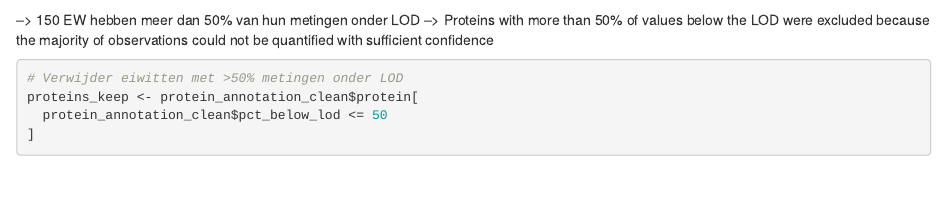
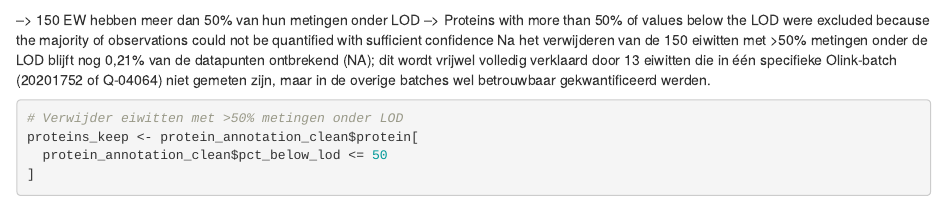
Before and after one commit to laurevanherreweghe-bot/Github-desktop, an R Markdown document (Part1_preprocessing_final.Rmd): the page in a window 1100 px wide, from 4180 px down. Rendered offline with R 4.5, knitr and Pandoc, with nearby package versions; some code elsewhere in the file could not run offline; common packages that the code uses without loading them are loaded.

Commit message:
extra interpretatie bij stap 5

````diff
--- a/Part1_preprocessing_final.Rmd
+++ b/Part1_preprocessing_final.Rmd
@@ -158,6 +158,7 @@ table(protein_annotation_clean$pct_below_lod > 50)
 ```
 --> 150 EW hebben meer dan 50% van hun metingen onder LOD
 --> Proteins with more than 50% of values below the LOD were excluded because the majority of observations could not be quantified with sufficient confidence
+Na het verwijderen van de 150 eiwitten met >50% metingen onder de LOD blijft nog 0,21% van de datapunten ontbrekend (NA); dit wordt vrijwel volledig verklaard door 13 eiwitten die in één specifieke Olink-batch (20201752 of Q-04064) niet gemeten zijn, maar in de overige batches wel betrouwbaar gekwantificeerd werden.
 
 ```{r}
 # Verwijder eiwitten met >50% metingen onder LOD
````
